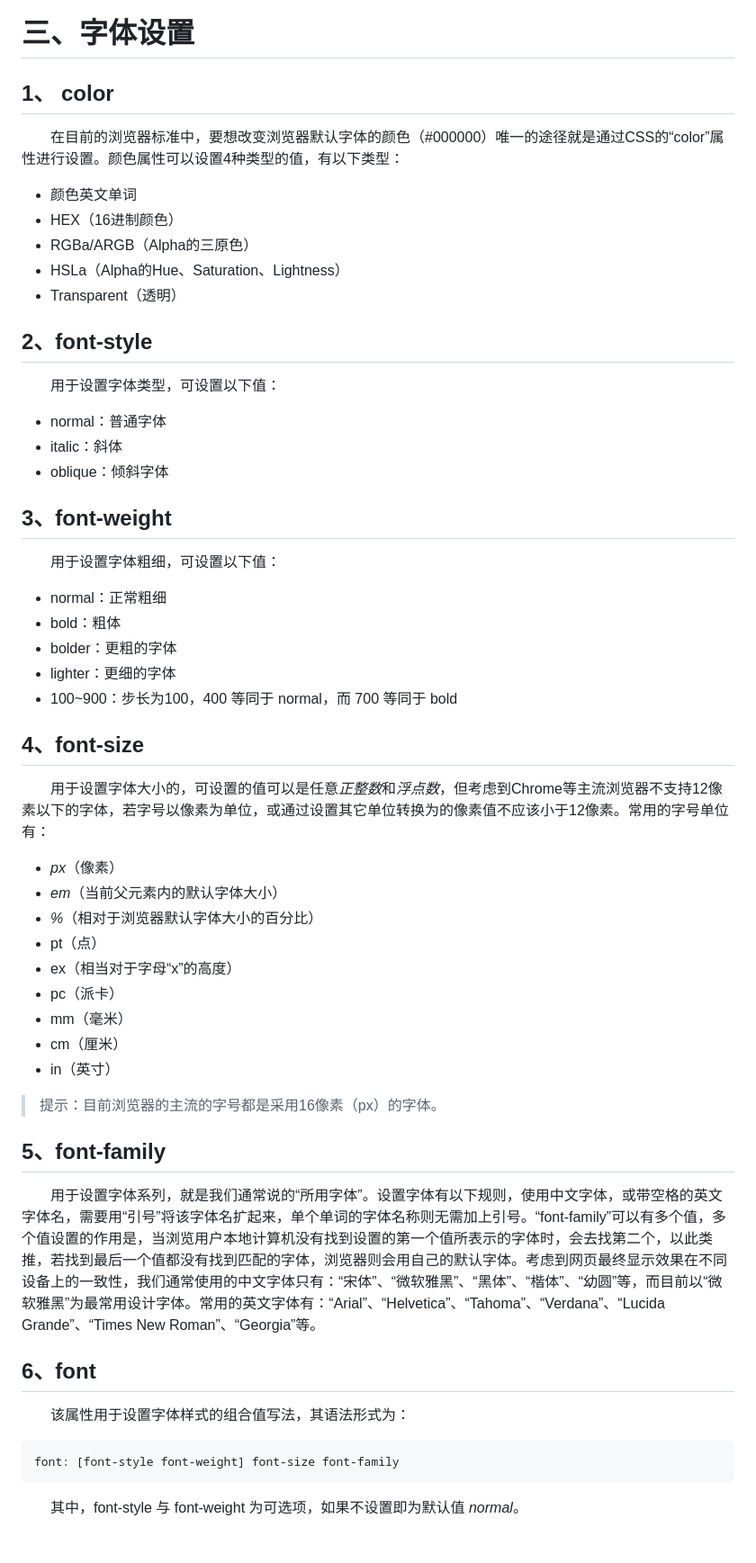
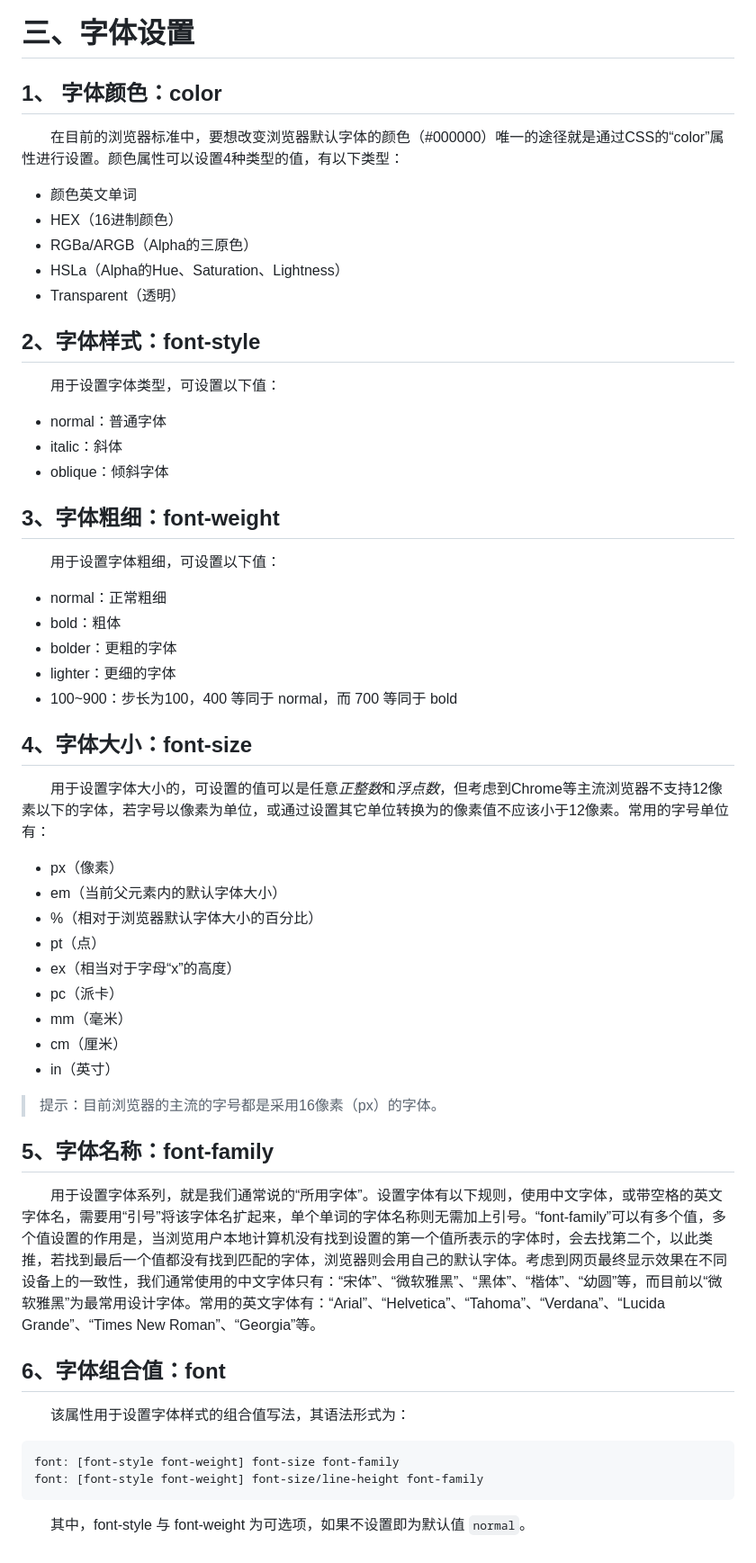
Before and after one commit to LiHongyao/CSS, a Markdown page: 第03章 文本与字体设置.md, the part around the change. Shown: that part at 90% size. Drawn GitHub-style.

````diff
--- a/第03章 文本:字体设置.md
+++ b/第03章 文本与字体设置.md
@@ -84,7 +84,7 @@ p { text-indent: 2em;}
 
 # 三、字体设置
 
-## 1、 color
+## 1、 字体颜色：color
 
   在目前的浏览器标准中，要想改变浏览器默认字体的颜色（#000000）唯一的途径就是通过CSS的“color”属性进行设置。颜色属性可以设置4种类型的值，有以下类型：
 
@@ -94,7 +94,7 @@ p { text-indent: 2em;}
 - HSLa（Alpha的Hue、Saturation、Lightness）
 - Transparent（透明）
 
-## 2、font-style
+## 2、字体样式：font-style
 
   用于设置字体类型，可设置以下值：
 
@@ -102,7 +102,7 @@ p { text-indent: 2em;}
 - italic：斜体
 - oblique：倾斜字体
 
-## 3、font-weight
+## 3、字体粗细：font-weight
 
   用于设置字体粗细，可设置以下值：
 
@@ -112,13 +112,13 @@ p { text-indent: 2em;}
 - lighter：更细的字体
 - 100~900：步长为100，400 等同于 normal，而 700 等同于 bold
 
-## 4、font-size
+## 4、字体大小：font-size
 
   用于设置字体大小的，可设置的值可以是任意*正整数*和*浮点数*，但考虑到Chrome等主流浏览器不支持12像素以下的字体，若字号以像素为单位，或通过设置其它单位转换为的像素值不应该小于12像素。常用的字号单位有：
 
-- *px*（像素）
-- *em*（当前父元素内的默认字体大小）
-- *%*（相对于浏览器默认字体大小的百分比）
+- px（像素）
+- em（当前父元素内的默认字体大小）
+- %（相对于浏览器默认字体大小的百分比）
 - pt（点）
 - ex（相当对于字母“x”的高度）
 - pc（派卡）
@@ -128,16 +128,17 @@ p { text-indent: 2em;}
 
 > 提示：目前浏览器的主流的字号都是采用16像素（px）的字体。
 
-## 5、font-family
+## 5、字体名称：font-family
 
   用于设置字体系列，就是我们通常说的“所用字体”。设置字体有以下规则，使用中文字体，或带空格的英文字体名，需要用“引号”将该字体名扩起来，单个单词的字体名称则无需加上引号。“font-family”可以有多个值，多个值设置的作用是，当浏览用户本地计算机没有找到设置的第一个值所表示的字体时，会去找第二个，以此类推，若找到最后一个值都没有找到匹配的字体，浏览器则会用自己的默认字体。考虑到网页最终显示效果在不同设备上的一致性，我们通常使用的中文字体只有：“宋体”、“微软雅黑”、“黑体”、“楷体”、“幼圆”等，而目前以“微软雅黑”为最常用设计字体。常用的英文字体有：“Arial”、“Helvetica”、“Tahoma”、“Verdana”、“Lucida Grande”、“Times New Roman”、“Georgia”等。
 
-## 6、font
+## 6、字体组合值：font
 
   该属性用于设置字体样式的组合值写法，其语法形式为：
 
 ```css
 font: [font-style font-weight] font-size font-family
+font: [font-style font-weight] font-size/line-height font-family
 ```
 
-  其中，font-style 与 font-weight 为可选项，如果不设置即为默认值 *normal*。
+  其中，font-style 与 font-weight 为可选项，如果不设置即为默认值 `normal`。
````
Also changed, not shown: 第04章 盒子模型.md (added, +181 -0 lines), IMGS/border-style.png (added), IMGS/box-model.jpeg (added).
